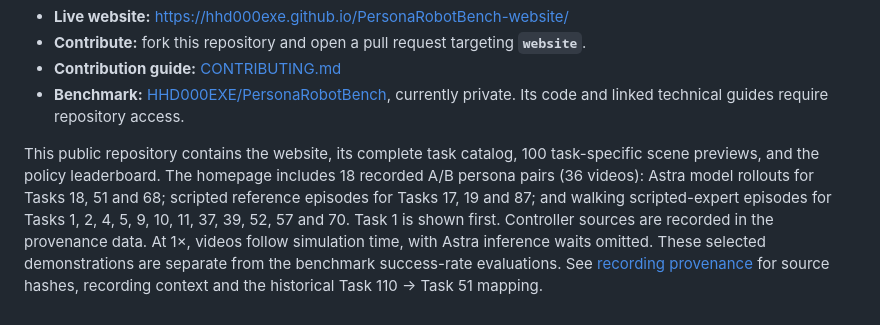
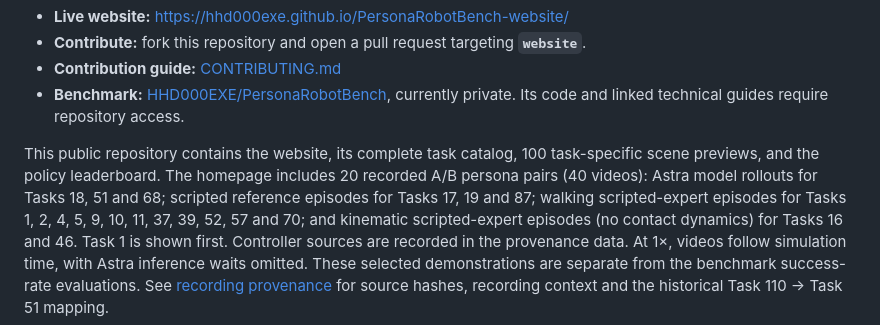
Before and after one commit to HHD000EXE/PersonaRobotBench-website, a Markdown page: README.md, the part around the change. Rendered like a GitHub page.

Commit message:
README: 20 recorded persona pairs (adds kinematic Tasks 16 and 46)

```diff
--- a/README.md
+++ b/README.md
@@ -9,10 +9,11 @@ The public research website for the **100-task / 217-persona** benchmark.
 
 This public repository contains the website, its complete task catalog,
 100 task-specific scene previews, and the policy leaderboard. The homepage
-includes 18 recorded A/B persona pairs (36 videos): Astra model rollouts for
-Tasks 18, 51 and 68; scripted reference episodes for Tasks 17, 19 and 87; and
+includes 20 recorded A/B persona pairs (40 videos): Astra model rollouts for
+Tasks 18, 51 and 68; scripted reference episodes for Tasks 17, 19 and 87;
 walking scripted-expert episodes for Tasks 1, 2, 4, 5, 9, 10, 11, 37, 39, 52, 57
-and 70. Task 1 is shown first.
+and 70; and kinematic scripted-expert episodes (no contact dynamics) for Tasks 16
+and 46. Task 1 is shown first.
 Controller sources are recorded in the provenance data. At 1×, videos follow
 simulation time, with Astra inference waits omitted. These selected
 demonstrations are separate from the benchmark success-rate evaluations.
```
